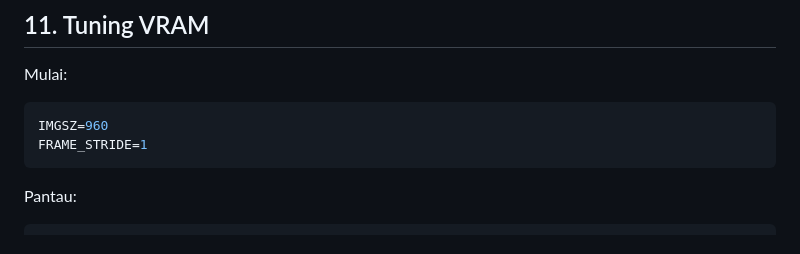
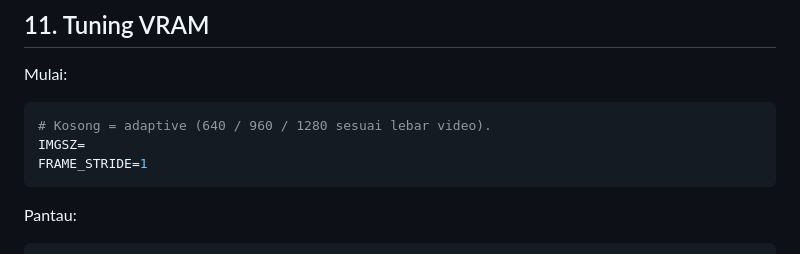
Before and after one commit to rosyiddd666999/smart-traffic-violation-alpr, a Markdown page: docs/deploy-homelab.md, the part around one of its changes. Rendered like a GitHub page.

````diff
--- a/docs/deploy-homelab.md
+++ b/docs/deploy-homelab.md
@@ -422,7 +446,8 @@ Pakai `opportunistic`, bukan `yes`, agar DNS tetap jalan bila port 853 diblokir.
 Mulai:
 
 ```ini
-IMGSZ=960
+# Kosong = adaptive (640 / 960 / 1280 sesuai lebar video).
+IMGSZ=
 FRAME_STRIDE=1
 ```
 
````
Also changed, not shown: other parts of docs/deploy-homelab.md (+31 -7 lines), README.md (+10 -8 lines), docs/end-to-end.md (+5 -1 lines).
